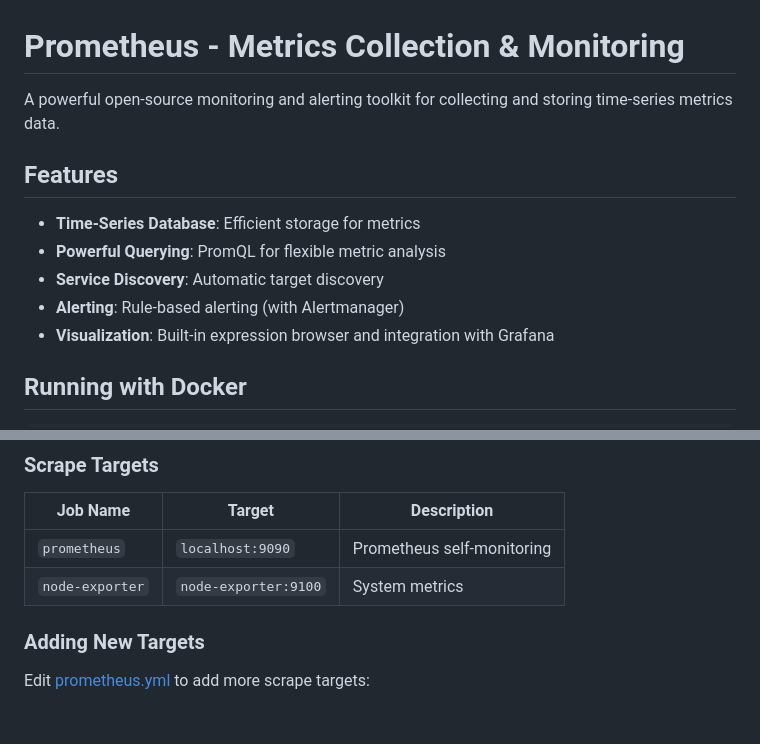
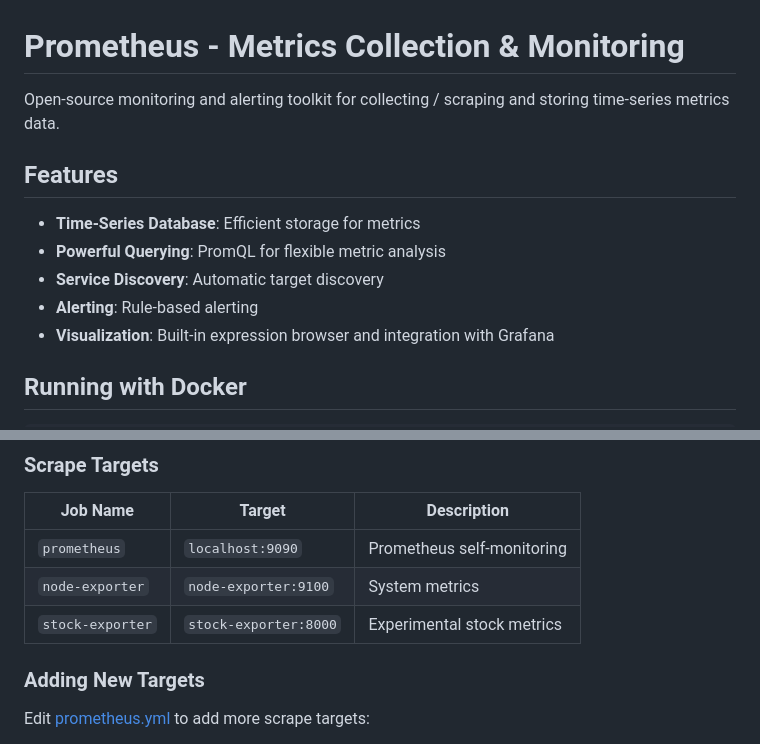
Before and after one commit to brnmndl/ObserveX, a Markdown page: prometheus/README.md, 2 parts joined by grey strips. Rendered like a GitHub page; blank space fills up the shorter version.

```diff
--- a/prometheus/README.md
+++ b/prometheus/README.md
@@ -1,13 +1,13 @@
 # Prometheus - Metrics Collection & Monitoring
 
-A powerful open-source monitoring and alerting toolkit for collecting and storing time-series metrics data.
+Open-source monitoring and alerting toolkit for collecting / scraping and storing time-series metrics data.
 
 ## Features
 
 - **Time-Series Database**: Efficient storage for metrics
 - **Powerful Querying**: PromQL for flexible metric analysis
 - **Service Discovery**: Automatic target discovery
-- **Alerting**: Rule-based alerting (with Alertmanager)
+- **Alerting**: Rule-based alerting
 - **Visualization**: Built-in expression browser and integration with Grafana
 
 ## Running with Docker
@@ -46,6 +46,7 @@ The configuration is in [prometheus.yml](prometheus.yml) and includes:
 |----------|--------|-------------|
 | `prometheus` | `localhost:9090` | Prometheus self-monitoring |
 | `node-exporter` | `node-exporter:9100` | System metrics |
+| `stock-exporter` | `stock-exporter:8000` | Experimental stock metrics |
 
 ### Adding New Targets
 
```
